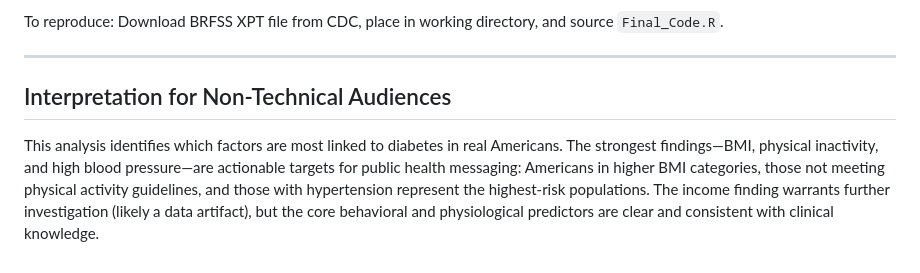
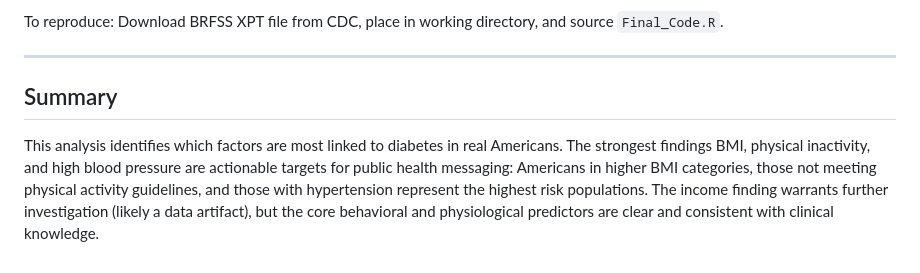
Before and after one commit to hpehlivantopcu/Diabetes-probability-based-on-behavioral-medical-demographic-and-economic-factors, a Markdown page: README.md, the part around one of its changes. Rendered like a GitHub page.

Commit message:
uodate readme

```diff
--- a/README.md
+++ b/README.md
@@ -85,6 +85,6 @@ To reproduce: Download BRFSS XPT file from CDC, place in working directory, and
 
 ---
 
-## Interpretation for Non-Technical Audiences
+## Summary
 
-This analysis identifies which factors are most linked to diabetes in real Americans. The strongest findings—BMI, physical inactivity, and high blood pressure—are actionable targets for public health messaging: Americans in higher BMI categories, those not meeting physical activity guidelines, and those with hypertension represent the highest-risk populations. The income finding warrants further investigation (likely a data artifact), but the core behavioral and physiological predictors are clear and consistent with clinical knowledge.
+This analysis identifies which factors are most linked to diabetes in real Americans. The strongest findings BMI, physical inactivity, and high blood pressure are actionable targets for public health messaging: Americans in higher BMI categories, those not meeting physical activity guidelines, and those with hypertension represent the highest risk populations. The income finding warrants further investigation (likely a data artifact), but the core behavioral and physiological predictors are clear and consistent with clinical knowledge.
```
Also changed, not shown: other parts of README.md (+6 -6 lines).
